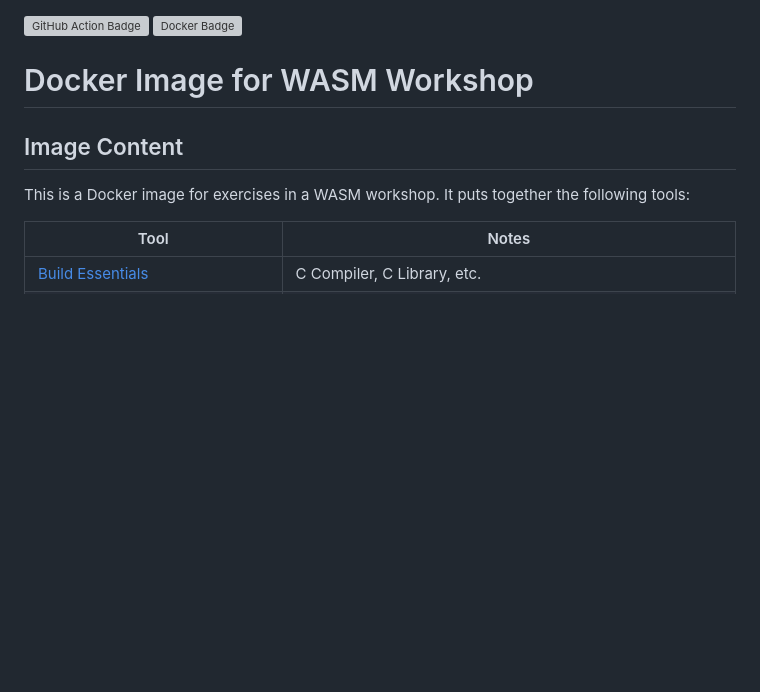
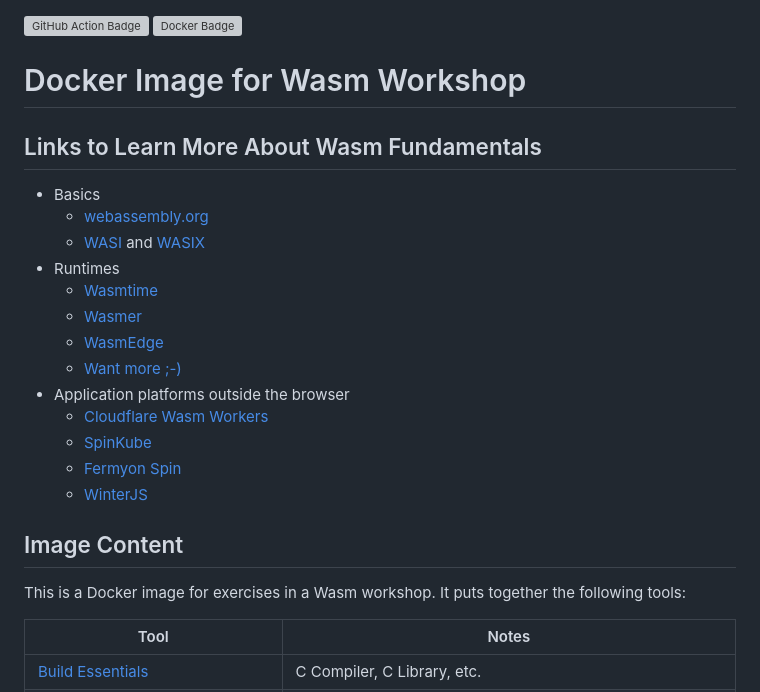
Before and after one commit to rstropek/wasm-workshop, a Markdown page: readme.md, the part around the change. GitHub-like rendering; blank space fills up the shorter version; grey boxes are pictures that could not be loaded.

Commit message:
Add links

```diff
--- a/readme.md
+++ b/readme.md
@@ -1,11 +1,27 @@
 ![GitHub Action Badge](https://github.com/rstropek/wasm-workshop/actions/workflows/build.yml/badge.svg)
 [![Docker Badge](https://img.shields.io/badge/Docker-rstropek%2Fwasm--workshop-blue)](https://hub.docker.com/r/rstropek/wasm-workshop)
 
-# Docker Image for WASM Workshop
+# Docker Image for Wasm Workshop
+
+## Links to Learn More About Wasm Fundamentals
+
+* Basics
+  * [webassembly.org](https://webassembly.org/)
+  * [WASI](https://wasi.dev/) and [WASIX](https://wasix.org/)
+* Runtimes
+  * [Wasmtime](https://wasmtime.dev/)
+  * [Wasmer](https://wasmer.io/)
+  * [WasmEdge](https://wasmedge.org/)
+  * [Want more ;-)](https://github.com/appcypher/awesome-wasm-runtimes)
+* Application platforms outside the browser
+  * [Cloudflare Wasm Workers](https://developers.cloudflare.com/workers/runtime-apis/webassembly/)
+  * [SpinKube](https://www.spinkube.dev/)
+  * [Fermyon Spin](https://www.fermyon.com/spin)
+  * [WinterJS](https://github.com/wasmerio/winterjs)
 
 ## Image Content
 
-This is a Docker image for exercises in a WASM workshop. It puts together the following tools:
+This is a Docker image for exercises in a Wasm workshop. It puts together the following tools:
 
 | Tool                                                                     | Notes                                                             |
 | ------------------------------------------------------------------------ | ----------------------------------------------------------------- |
```
